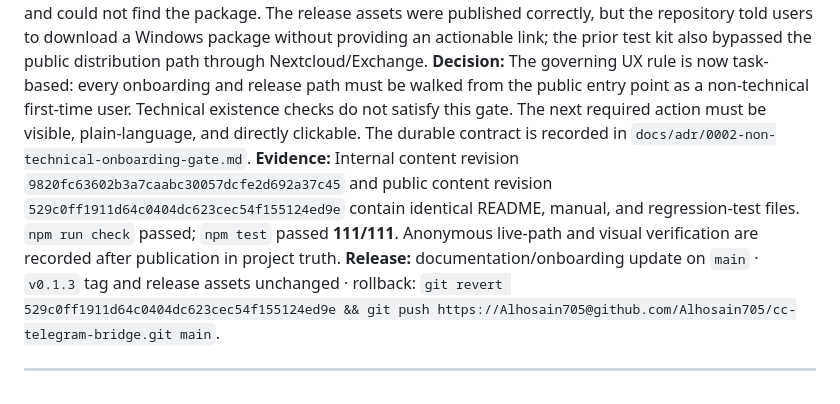
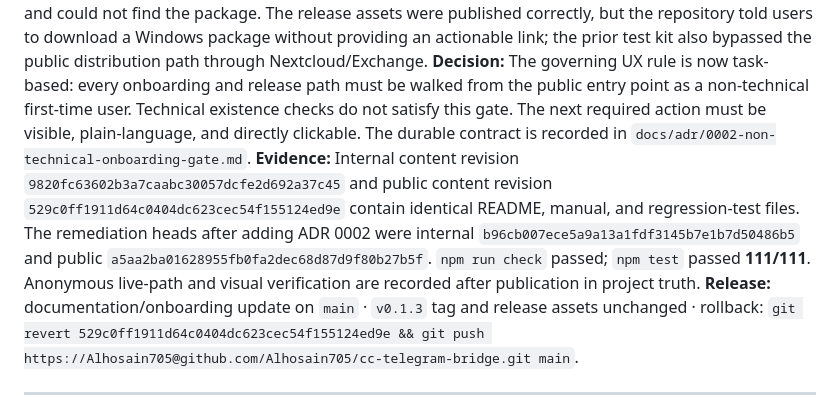
Before and after one commit to Alhosain705/cc-telegram-bridge, a Markdown page: CHANGELOG.md, the part around the change. GitHub-like rendering.

Commit message:
docs: complete onboarding remediation record

```diff
--- a/CHANGELOG.md
+++ b/CHANGELOG.md
@@ -8,7 +8,7 @@
 **What:** Added prominent direct links to the ready-to-use Windows x64 ZIP, its SHA-256 manifest, and the release page in both README languages and their installation steps. The README now warns that GitHub's **Code → Download ZIP** action downloads source code, not the user package. The shipped Arabic manual includes the same direct package and checksum path, and a source-contract test prevents the links from disappearing.
 **Why:** A live fresh-user walkthrough started at the public repository and could not find the package. The release assets were published correctly, but the repository told users to download a Windows package without providing an actionable link; the prior test kit also bypassed the public distribution path through Nextcloud/Exchange.
 **Decision:** The governing UX rule is now task-based: every onboarding and release path must be walked from the public entry point as a non-technical first-time user. Technical existence checks do not satisfy this gate. The next required action must be visible, plain-language, and directly clickable. The durable contract is recorded in `docs/adr/0002-non-technical-onboarding-gate.md`.
-**Evidence:** Internal content revision `9820fc63602b3a7caabc30057dcfe2d692a37c45` and public content revision `529c0ff1911d64c0404dc623cec54f155124ed9e` contain identical README, manual, and regression-test files. `npm run check` passed; `npm test` passed **111/111**. Anonymous live-path and visual verification are recorded after publication in project truth.
+**Evidence:** Internal content revision `9820fc63602b3a7caabc30057dcfe2d692a37c45` and public content revision `529c0ff1911d64c0404dc623cec54f155124ed9e` contain identical README, manual, and regression-test files. The remediation heads after adding ADR 0002 were internal `b96cb007ece5a9a13a1fdf3145b7e1b7d50486b5` and public `a5aa2ba01628955fb0fa2dec68d87d9f80b27b5f`. `npm run check` passed; `npm test` passed **111/111**. Anonymous live-path and visual verification are recorded after publication in project truth.
 **Release:** documentation/onboarding update on `main` · `v0.1.3` tag and release assets unchanged · rollback: `git revert 529c0ff1911d64c0404dc623cec54f155124ed9e && git push https://Alhosain705@github.com/Alhosain705/cc-telegram-bridge.git main`.
 
 ---
```
